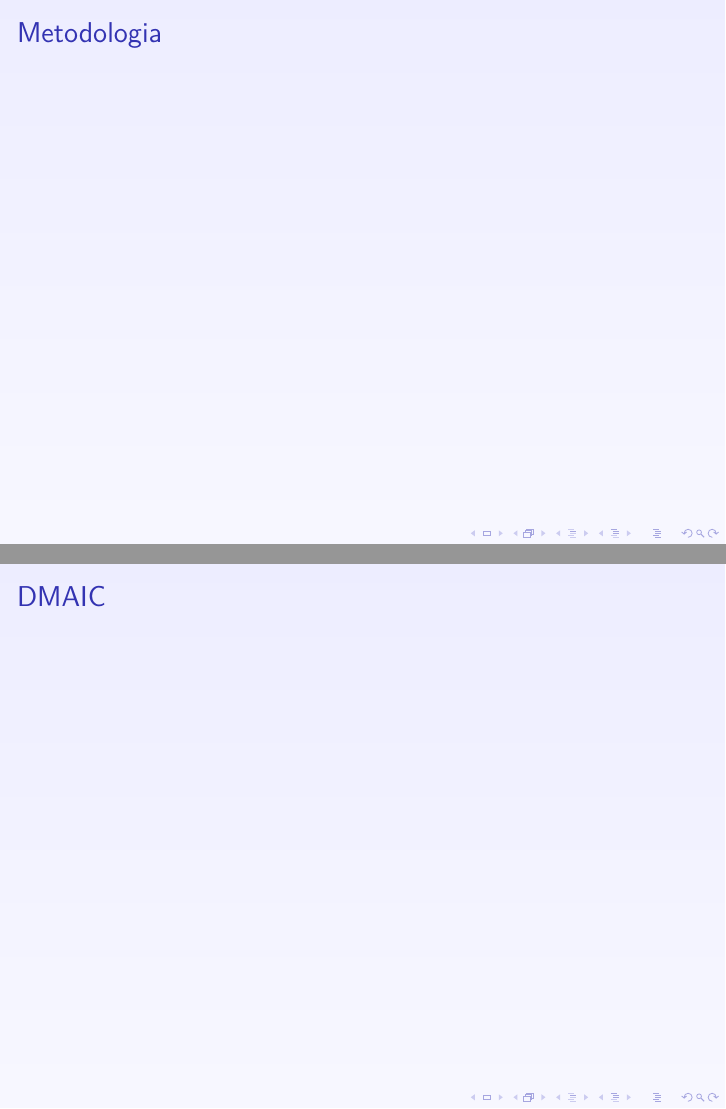
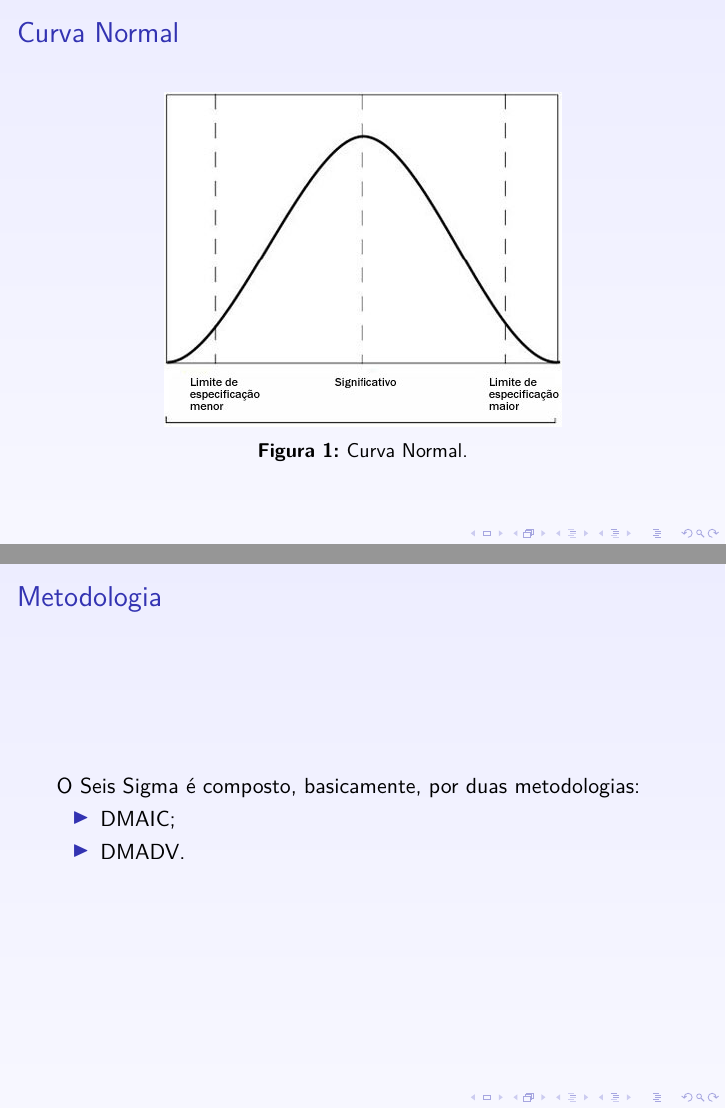
Before and after one commit to VictorCarlquist/SixSigma, LaTeX slides (apresentacao/apresentacao.tex): pages 5 and 6 of 9 before the commit and pages 5 and 6 of 10 after it, joined at a grey line. Compiled offline with pdfLaTeX.

Commit message:
apresentação prévia

```diff
--- a/apresentacao/apresentacao.tex
+++ b/apresentacao/apresentacao.tex
@@ -1,13 +1,5 @@
 \PassOptionsToPackage{table}{xcolor} % Somente para o uso do Victor, Comente esta linha e descomente a linha do Base.tex \usepackage[table]{xcolor}
 \documentclass{beamer}
-
-\author{Denis F. de Carvalho \\
-		Guilherme A. de Macedo \\
-		Matheus L. Domingues da Silva \\
-		Victor H. Carlquist da Silva
-}
-\title{Seis Sigma (6-$\sigma$)}
-\date{\today}
 
 \input{Base}
 
@@ -17,7 +9,7 @@
 	 Victor H. Carlquist da Silva
 }
 
-\title{ SixSigma }
+\title{ Seis Sigma }
 \date{\today}
 
 \begin{document}
@@ -71,23 +63,53 @@
 			\end{table}
 	}
 	\frame{
-		\frametitle{Metodologia}
+	    \frametitle{Curva Normal}
+	    \begin{figure}
+	        \includegraphics[width = 7cm,keepaspectratio]{../pesquisa/img/curva.jpg}
+	        \caption{Curva Normal.}
+	    \end{figure}
 
 	}
 	\frame{
+		\frametitle{Metodologia}
+		O Seis Sigma é composto, basicamente, por duas metodologias:
+		\begin{itemize}
+		    \item DMAIC;
+		    \item DMADV.
+		\end{itemize}
+	}
+	\frame{
 		\frametitle{DMAIC}
-
+        DMAIC
+        \begin{enumerate}
+            \item Definir (\textit{Define});
+            \item Medir (\textit{Measure});
+            \item Analisar (\textit{Analyse});
+            \item Melhorar (\textit{Improve});
+            \item Controlar (\textit{Control});
+        \end{enumerate}
 	}
 	\frame{
 		\frametitle{DMADV}
-
+		DMADV
+        \begin{enumerate}
+            \item Definir (\textit{Define});
+            \item Medir (\textit{Measure});
+            \item Analisar (\textit{Analyse});
+            \item Projetar (\textit{Design});
+            \item Verificar (\textit{Verify});
+        \end{enumerate}
 	}
 	\frame{
 		\frametitle{DMAIC x DMADV}
-
+		\begin{itemize}
+		    \item Principais Semalhanças;
+	        \item Principais Diferenças.
+	    \end{itemize}
 	}
 	\frame{
 		\frametitle{Conclusão}
+	    ??????????????????
 	}
 
 \end{document}
```
Also changed, not shown: apresentacao/apresentacao.pdf.
